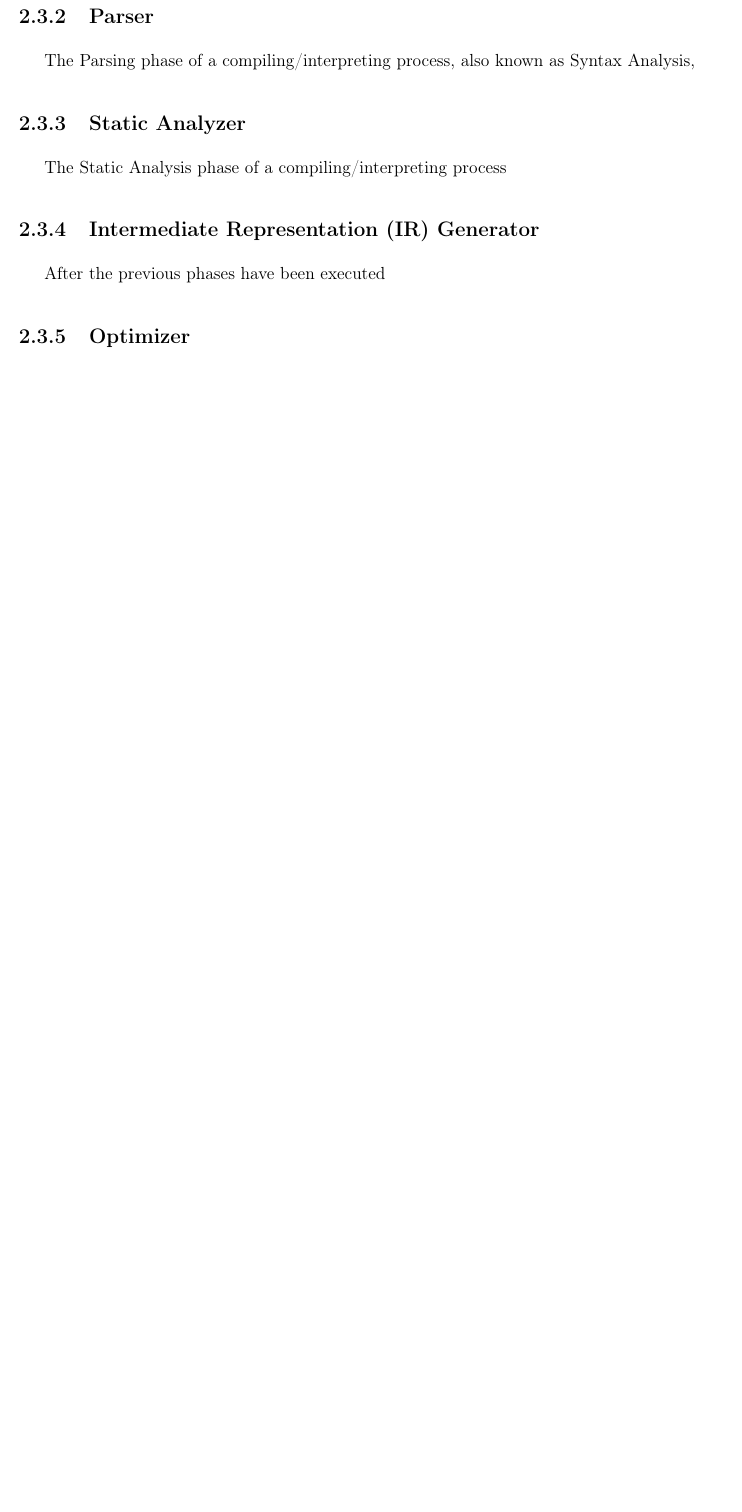
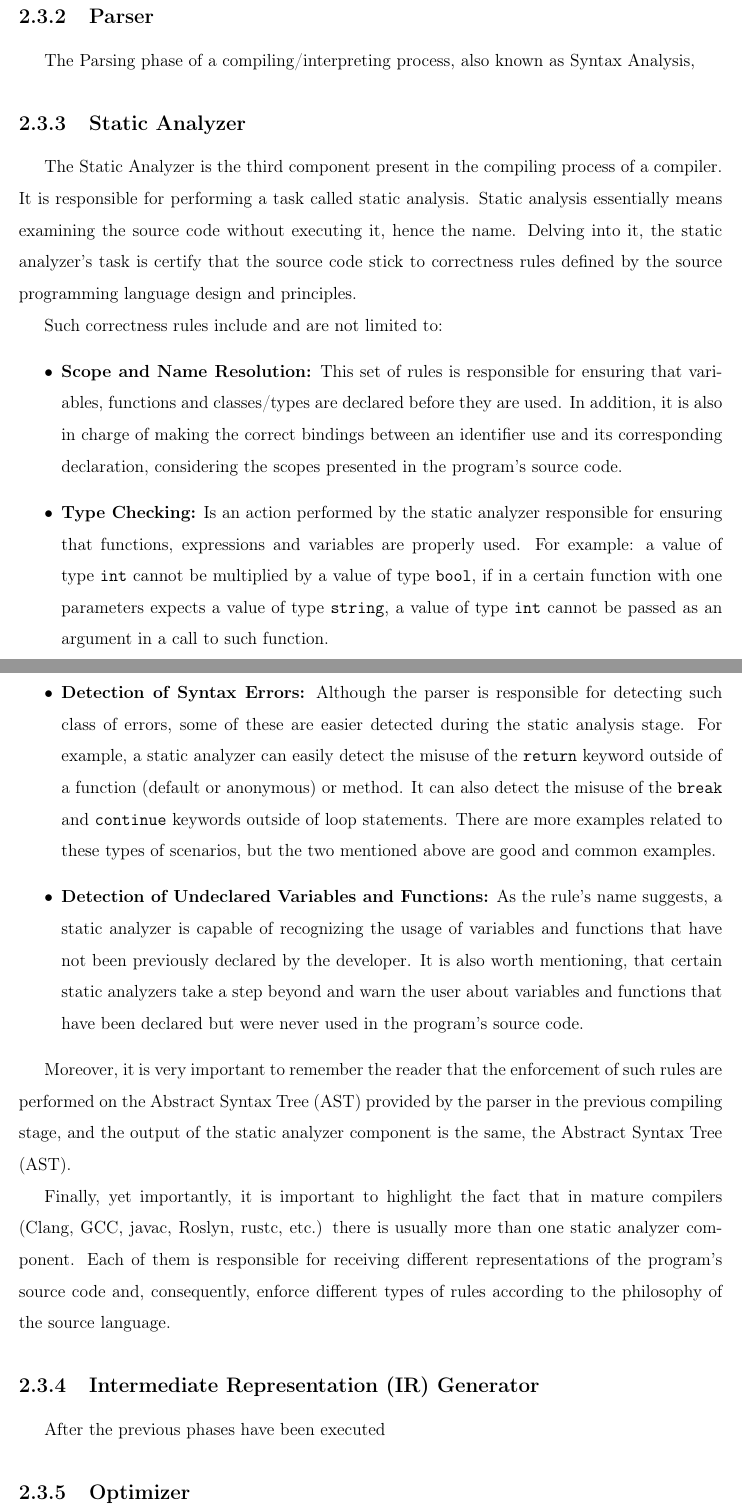
Before and after one commit to vmmc2/Bleach-Thesis, a LaTeX thesis (main.tex, which reads theoretical_review.tex): part of page 23 of 98 before the commit and two parts of pages 24 and 25 of 100 after it, the two joined at a grey line, cut so that both start at the same text, the shorter picture padded with empty space. Compiled offline with pdfLaTeX.

Commit message:
Add content to the 'theoretical_review.tex' file.

```diff
--- a/theoretical_review.tex
+++ b/theoretical_review.tex
@@ -145,8 +156,25 @@ Now it is time to analyze the functioning of a lexer from an implementation pers
+\end{enumerate}
+
 \subsection{Parser}
 The Parsing phase of a compiling/interpreting process, also known as Syntax Analysis,
 
 \subsection{Static Analyzer}
-The Static Analysis phase of a compiling/interpreting process
+The Static Analyzer is the third component present in the compiling process of a compiler. It is responsible for performing a task called static analysis. Static analysis essentially means examining the source code without executing it, hence the name. Delving into it, the static analyzer's task is certify that the source code stick to correctness rules defined by the source programming language design and principles.
+
+Such correctness rules include and are not limited to:
+\begin{itemize}
+    \item \textbf{Scope and Name Resolution:} This set of rules is responsible for ensuring that variables, functions and classes/types are declared before they are used. In addition, it is also in charge of making the correct bindings between an identifier use and its corresponding declaration, considering the scopes presented in the program's source code.
+
+    \item \textbf{Type Checking:} Is an action performed by the static analyzer responsible for ensuring that functions, expressions and variables are properly used. For example: a value of type \texttt{int} cannot be multiplied by a value of type \texttt{bool}, if in a certain function with one parameters expects a value of type \texttt{string}, a value of type \texttt{int} cannot be passed as an argument in a call to such function.
+
+    \item \textbf{Detection of Syntax Errors:} Although the parser is responsible for detecting such class of errors, some of these are easier detected during the static analysis stage. For example, a static analyzer can easily detect the misuse of the \texttt{return} keyword outside of a function (default or anonymous) or method. It can also detect the misuse of the \texttt{break} and \texttt{continue} keywords outside of loop statements. There are more examples related to these types of scenarios, but the two mentioned above are good and common examples.
+
+    \item \textbf{Detection of Undeclared Variables and Functions:} As the rule's name suggests, a static analyzer is capable of recognizing the usage of variables and functions that have not been previously declared by the developer. It is also worth mentioning, that certain static analyzers take a step beyond and warn the user about variables and functions that have been declared but were never used in the program's source code.
+\end{itemize}
+
+Moreover, it is very important to remember the reader that the enforcement of such rules are performed on the Abstract Syntax Tree (AST) provided by the parser in the previous compiling stage, and the output of the static analyzer component is the same, the Abstract Syntax Tree (AST).
+
+Finally, yet importantly, it is important to highlight the fact that in mature compilers (Clang, GCC, javac, Roslyn, rustc, etc.) there is usually more than one static analyzer component. Each of them is responsible for receiving different representations of the program's source code and, consequently, enforce different types of rules according to the philosophy of the source language.
 
 \subsection{Intermediate Representation (IR) Generator}
 After the previous phases have been executed
```
Also changed, not shown: theoretical_review.tex (28 more changed lines).
